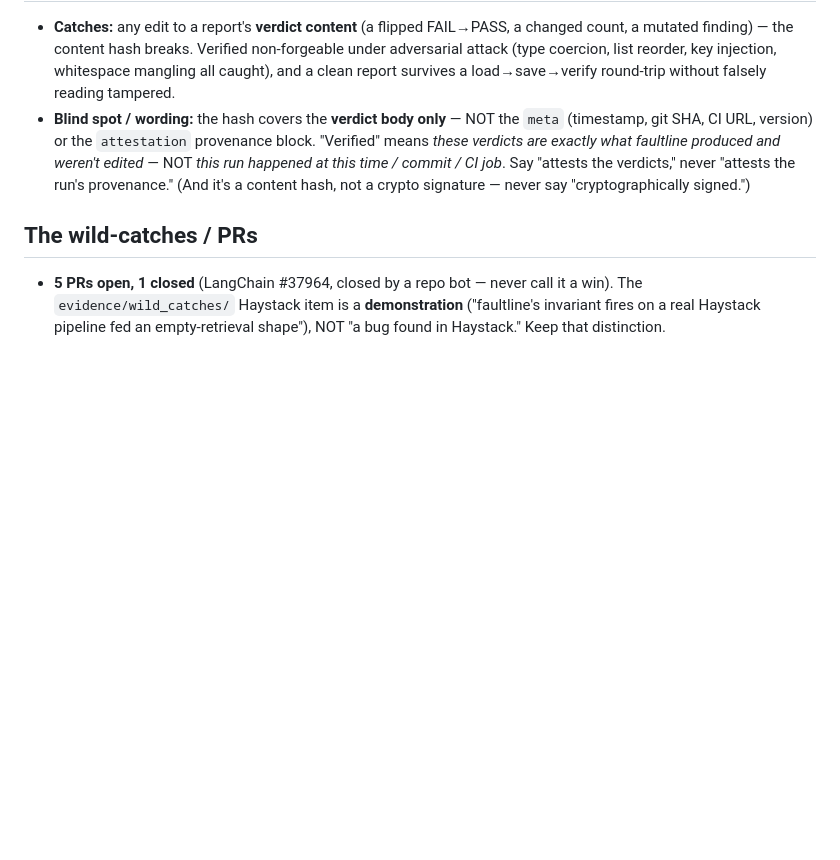
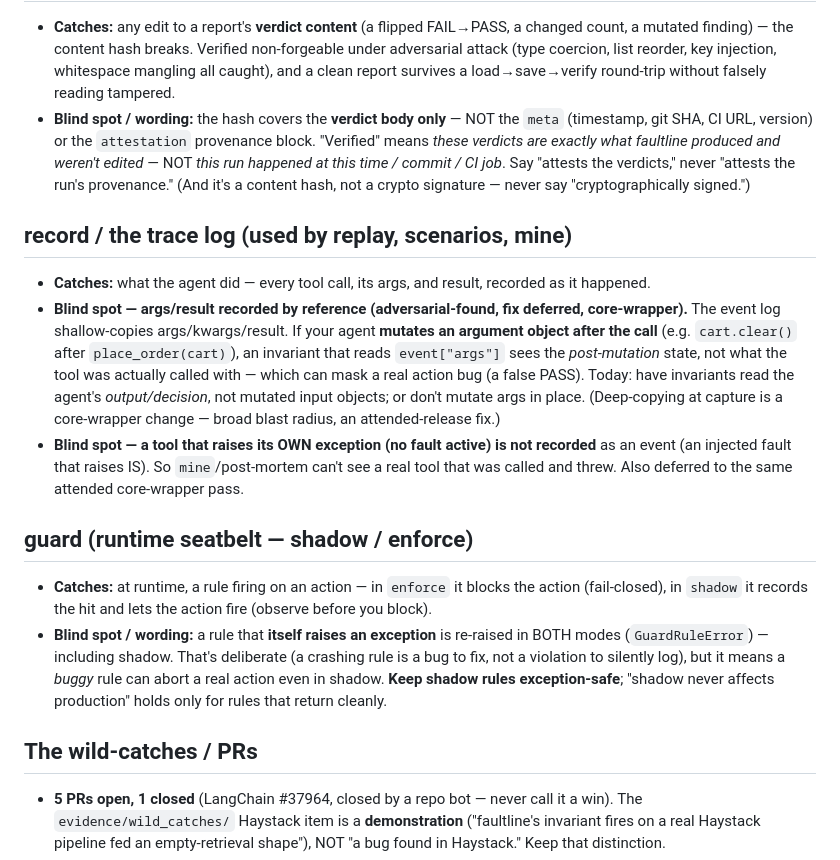
Before and after one commit to aaravanmay/faultline, a Markdown page: CAPABILITIES.md, the part around the change. GitHub-like rendering; blank space fills up the shorter version.

Commit message:
CAPABILITIES: trace-log + guard blind spots (deferred)

```diff
--- a/CAPABILITIES.md
+++ b/CAPABILITIES.md
@@ -96,6 +96,27 @@ adapter, or a new detector. They describe one frozen benchmark; everything else
   "attests the verdicts," never "attests the run's provenance." (And it's a content hash, not a crypto
   signature — never say "cryptographically signed.")
 
+## record / the trace log (used by replay, scenarios, mine)
+- **Catches:** what the agent did — every tool call, its args, and result, recorded as it happened.
+- **Blind spot — args/result recorded by reference (adversarial-found, fix deferred, core-wrapper).** The
+  event log shallow-copies args/kwargs/result. If your agent **mutates an argument object after the call**
+  (e.g. `cart.clear()` after `place_order(cart)`), an invariant that reads `event["args"]` sees the
+  *post-mutation* state, not what the tool was actually called with — which can mask a real action bug
+  (a false PASS). Today: have invariants read the agent's *output/decision*, not mutated input objects; or
+  don't mutate args in place. (Deep-copying at capture is a core-wrapper change — broad blast radius, an
+  attended-release fix.)
+- **Blind spot — a tool that raises its OWN exception (no fault active) is not recorded** as an event
+  (an injected fault that raises IS). So `mine`/post-mortem can't see a real tool that was called and threw.
+  Also deferred to the same attended core-wrapper pass.
+
+## guard (runtime seatbelt — shadow / enforce)
+- **Catches:** at runtime, a rule firing on an action — in `enforce` it blocks the action (fail-closed),
+  in `shadow` it records the hit and lets the action fire (observe before you block).
+- **Blind spot / wording:** a rule that **itself raises an exception** is re-raised in BOTH modes
+  (`GuardRuleError`) — including shadow. That's deliberate (a crashing rule is a bug to fix, not a violation
+  to silently log), but it means a *buggy* rule can abort a real action even in shadow. **Keep shadow rules
+  exception-safe**; "shadow never affects production" holds only for rules that return cleanly.
+
 ## The wild-catches / PRs
 - **5 PRs open, 1 closed** (LangChain #37964, closed by a repo bot — never call it a win). The
   `evidence/wild_catches/` Haystack item is a **demonstration** ("faultline's invariant fires on a real
```
